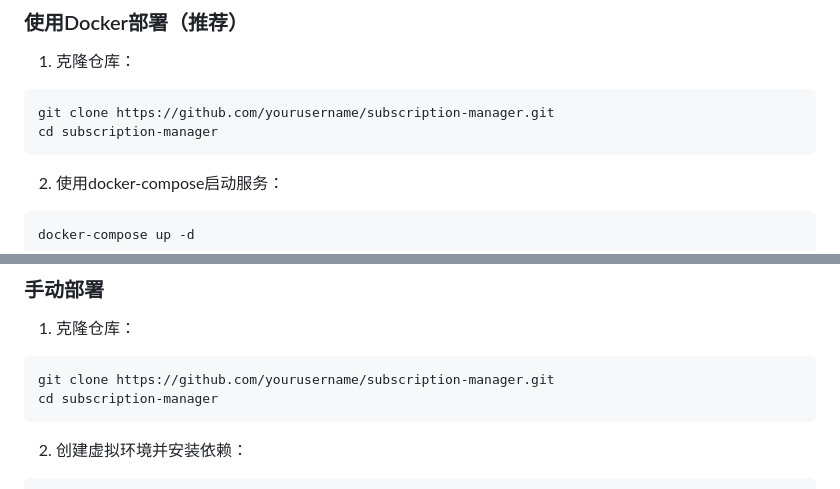
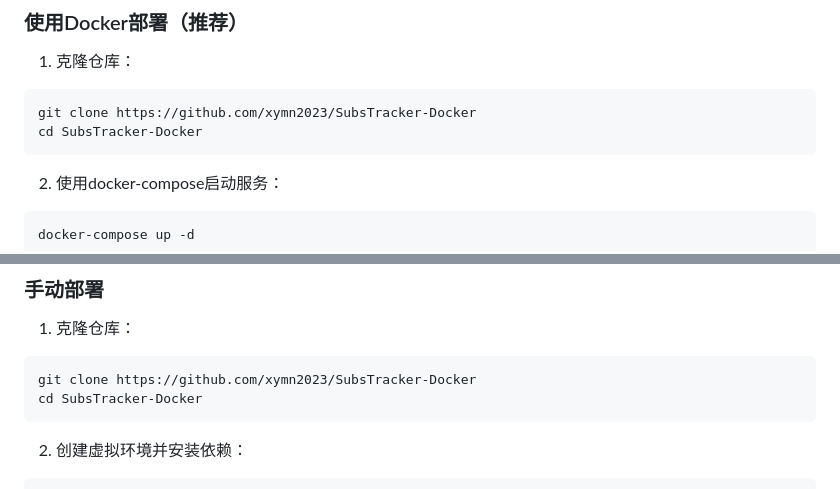
Before and after one commit to xymn2023/SubsTracker-Docker, a Markdown page: README.md, 2 parts joined by grey strips. Rendered like a GitHub page.

````diff
--- a/README.md
+++ b/README.md
@@ -17,8 +17,8 @@
 1. 克隆仓库：
 
 ```bash
-git clone https://github.com/yourusername/subscription-manager.git
-cd subscription-manager
+git clone https://github.com/xymn2023/SubsTracker-Docker
+cd SubsTracker-Docker
 ```
 
 2. 使用docker-compose启动服务：
@@ -40,8 +40,8 @@ docker-compose up -d
 1. 克隆仓库：
 
 ```bash
-git clone https://github.com/yourusername/subscription-manager.git
-cd subscription-manager
+git clone https://github.com/xymn2023/SubsTracker-Docker
+cd SubsTracker-Docker
 ```
 
 2. 创建虚拟环境并安装依赖：
````
